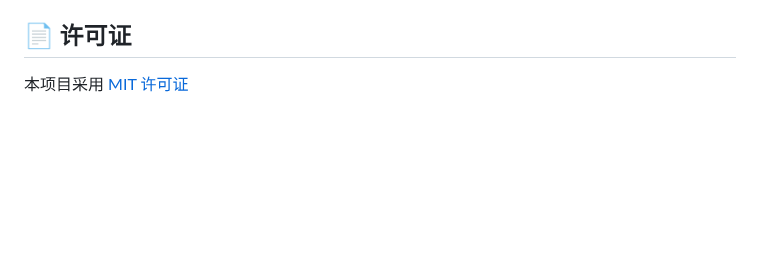
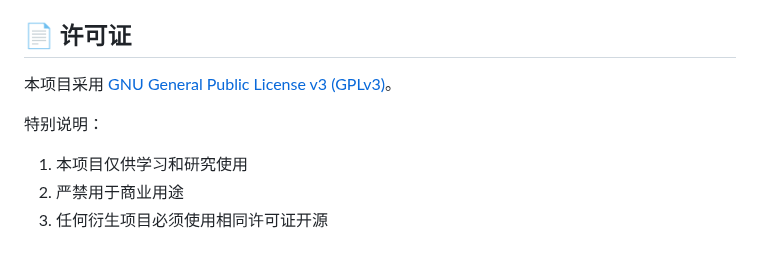
Before and after one commit to W1ndys/QFNUCourseSelector, a Markdown page: README.md, the part around the change. Rendered like a GitHub page; blank space fills up the shorter version.

Commit message:
docs: Update license to GPLv3 with usage guidelines

```diff
--- a/README.md
+++ b/README.md
@@ -354,4 +354,9 @@ cmd 命令行输入 `ping zhjw.qfnu.edu.cn`
 
 ## 📄 许可证
 
-本项目采用 [MIT 许可证](./LICENSE)
+本项目采用 [GNU General Public License v3 (GPLv3)](./LICENSE)。
+
+特别说明：
+1. 本项目仅供学习和研究使用
+2. 严禁用于商业用途
+3. 任何衍生项目必须使用相同许可证开源
```
